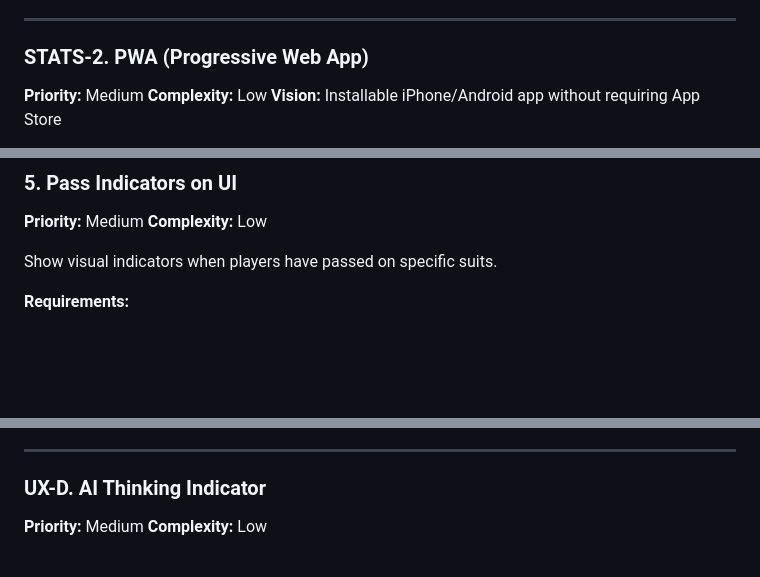
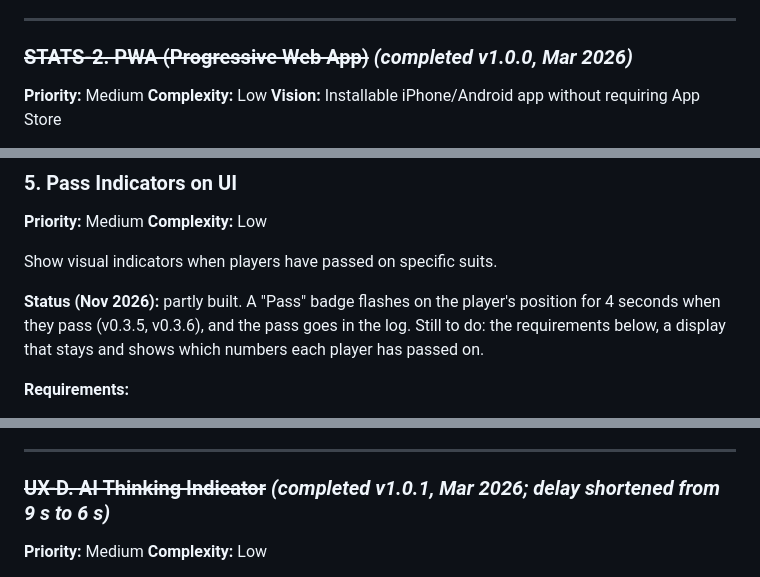
Before and after one commit to MarAlons0/domino-advisor, a Markdown page: docs/DESIGN.md, 3 parts joined by grey strips. Rendered like a GitHub page; blank space fills up the shorter version.

```diff
--- a/docs/DESIGN.md
+++ b/docs/DESIGN.md
@@ -68,7 +68,7 @@ Track lifetime player statistics, surface them on a dedicated stats page, and aw
 
 ---
 
-### STATS-2. PWA (Progressive Web App)
+### ~~STATS-2. PWA (Progressive Web App)~~ *(completed v1.0.0, Mar 2026)*
 **Priority:** Medium
 **Complexity:** Low
 **Vision:** Installable iPhone/Android app without requiring App Store
@@ -1214,6 +1214,8 @@ Save and replay completed games for study.
 
 Show visual indicators when players have passed on specific suits.
 
+**Status (Nov 2026):** partly built. A "Pass" badge flashes on the player's position for 4 seconds when they pass (v0.3.5, v0.3.6), and the pass goes in the log. Still to do: the requirements below, a display that stays and shows which numbers each player has passed on.
+
 **Requirements:**
 - Display near each player's position
 - Show which numbers they've passed on
@@ -1365,7 +1367,7 @@ Play a satisfying "slam" animation when a player plays the [6|6] or dominoes (pl
 
 ---
 
-### UX-D. AI Thinking Indicator
+### ~~UX-D. AI Thinking Indicator~~ *(completed v1.0.1, Mar 2026; delay shortened from 9 s to 6 s)*
 **Priority:** Medium
 **Complexity:** Low
 
```
Also changed, not shown: BACKLOG.md (+4 -5 lines).
